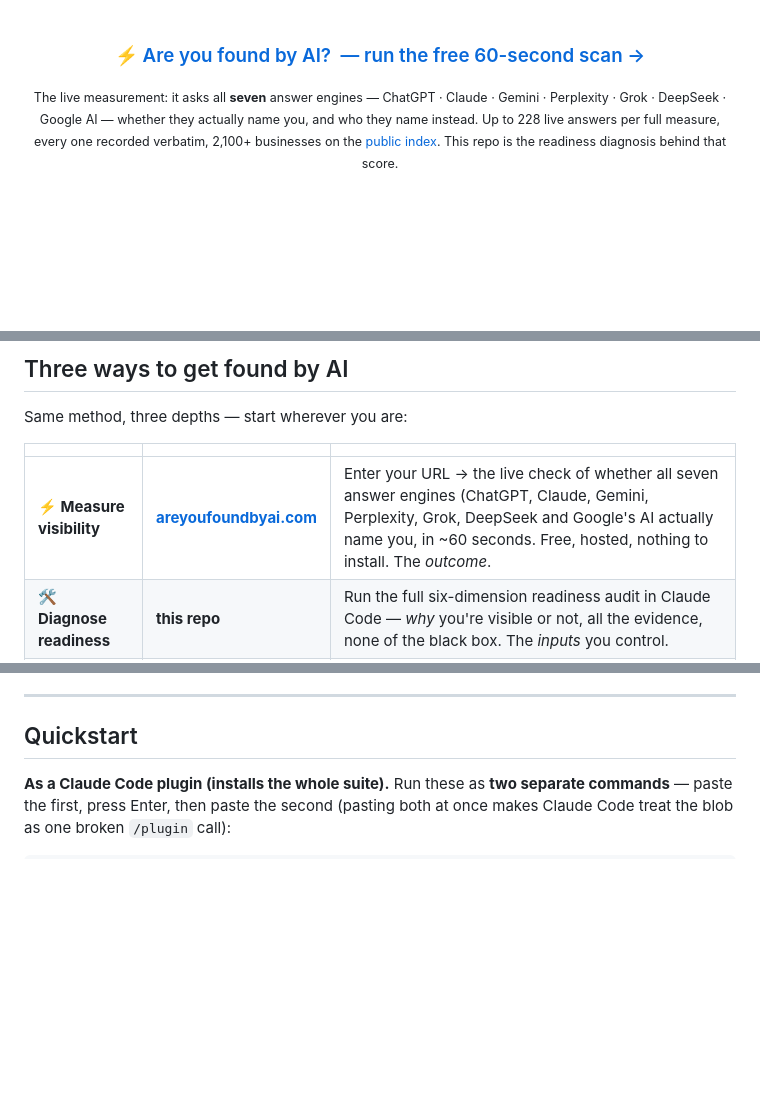
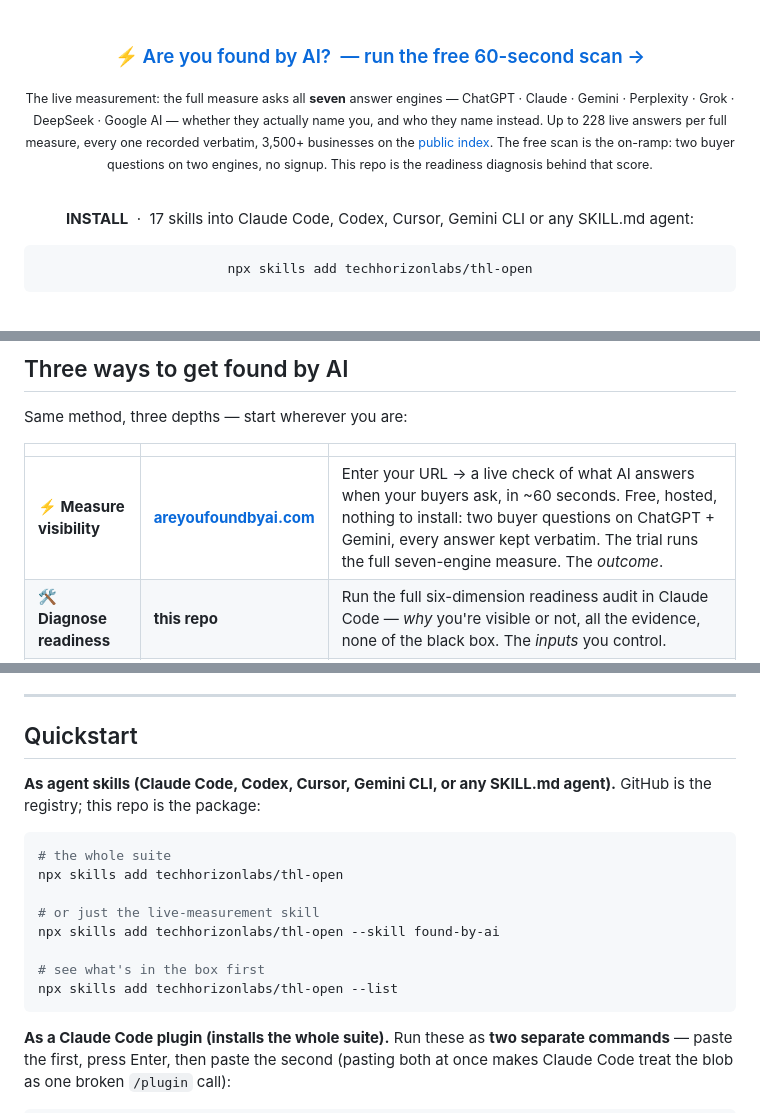
Before and after one commit to techhorizonlabs/thl-open, a Markdown page: README.md, 3 parts joined by grey strips. Rendered like a GitHub page; blank space fills up the shorter version.

````diff
--- a/README.md
+++ b/README.md
@@ -15,7 +15,15 @@ The open layer of how [**Tech Horizon Labs**](https://techhorizonlabs.com) runs
 
 ### ⚡ [Are you found by AI? &nbsp;— run the free 60-second scan →](https://areyoufoundbyai.com)
 
-<sub>The live measurement: it asks all <b>seven</b> answer engines — ChatGPT · Claude · Gemini · Perplexity · Grok · DeepSeek · Google AI — whether they actually name you, and who they name instead. Up to 228 live answers per full measure, every one recorded verbatim, 2,100+ businesses on the <a href="https://areyoufoundbyai.com/benchmarks">public index</a>. This repo is the readiness diagnosis behind that score.</sub>
+<sub>The live measurement: the full measure asks all <b>seven</b> answer engines — ChatGPT · Claude · Gemini · Perplexity · Grok · DeepSeek · Google AI — whether they actually name you, and who they name instead. Up to 228 live answers per full measure, every one recorded verbatim, 3,500+ businesses on the <a href="https://areyoufoundbyai.com/benchmarks">public index</a>. The free scan is the on-ramp: two buyer questions on two engines, no signup. This repo is the readiness diagnosis behind that score.</sub>
+
+<br>
+
+**INSTALL** &nbsp;·&nbsp; 17 skills into Claude Code, Codex, Cursor, Gemini CLI or any SKILL.md agent:
+
+```bash
+npx skills add techhorizonlabs/thl-open
+```
 
 <br>
 
@@ -39,7 +47,7 @@ Same method, three depths — start wherever you are:
 
 | | | |
 |---|---|---|
-| **⚡ Measure visibility** | **[areyoufoundbyai.com](https://areyoufoundbyai.com)** | Enter your URL → the live check of whether all seven answer engines (ChatGPT, Claude, Gemini, Perplexity, Grok, DeepSeek and Google's AI actually name you, in ~60 seconds. Free, hosted, nothing to install. The *outcome*. |
+| **⚡ Measure visibility** | **[areyoufoundbyai.com](https://areyoufoundbyai.com)** | Enter your URL → a live check of what AI answers when your buyers ask, in ~60 seconds. Free, hosted, nothing to install: two buyer questions on ChatGPT + Gemini, every answer kept verbatim. The trial runs the full seven-engine measure. The *outcome*. |
 | **🛠 Diagnose readiness** | **this repo** | Run the full six-dimension readiness audit in Claude Code — *why* you're visible or not, all the evidence, none of the black box. The *inputs* you control. |
 | **🤝 Done for you** | **[Tech Horizon Labs](https://techhorizonlabs.com)** | We deploy it on your stack, with the calibration data and client playbooks that stay proprietary. |
 
@@ -85,6 +94,20 @@ A comprehensive set of Claude Code skills for Generative Engine Optimization —
 ---
 
 ## Quickstart
+
+**As agent skills (Claude Code, Codex, Cursor, Gemini CLI, or any SKILL.md agent).** GitHub is the
+registry; this repo is the package:
+
+```bash
+# the whole suite
+npx skills add techhorizonlabs/thl-open
+
+# or just the live-measurement skill
+npx skills add techhorizonlabs/thl-open --skill found-by-ai
+
+# see what's in the box first
+npx skills add techhorizonlabs/thl-open --list
+```
 
 **As a Claude Code plugin (installs the whole suite).** Run these as **two separate
 commands** — paste the first, press Enter, then paste the second (pasting both at once
````
Also changed, not shown: other parts of README.md (+1 -0 lines), CHANGELOG.md (+14 -0 lines), skills/found-by-ai/SKILL.md (added, +42 -0 lines).
